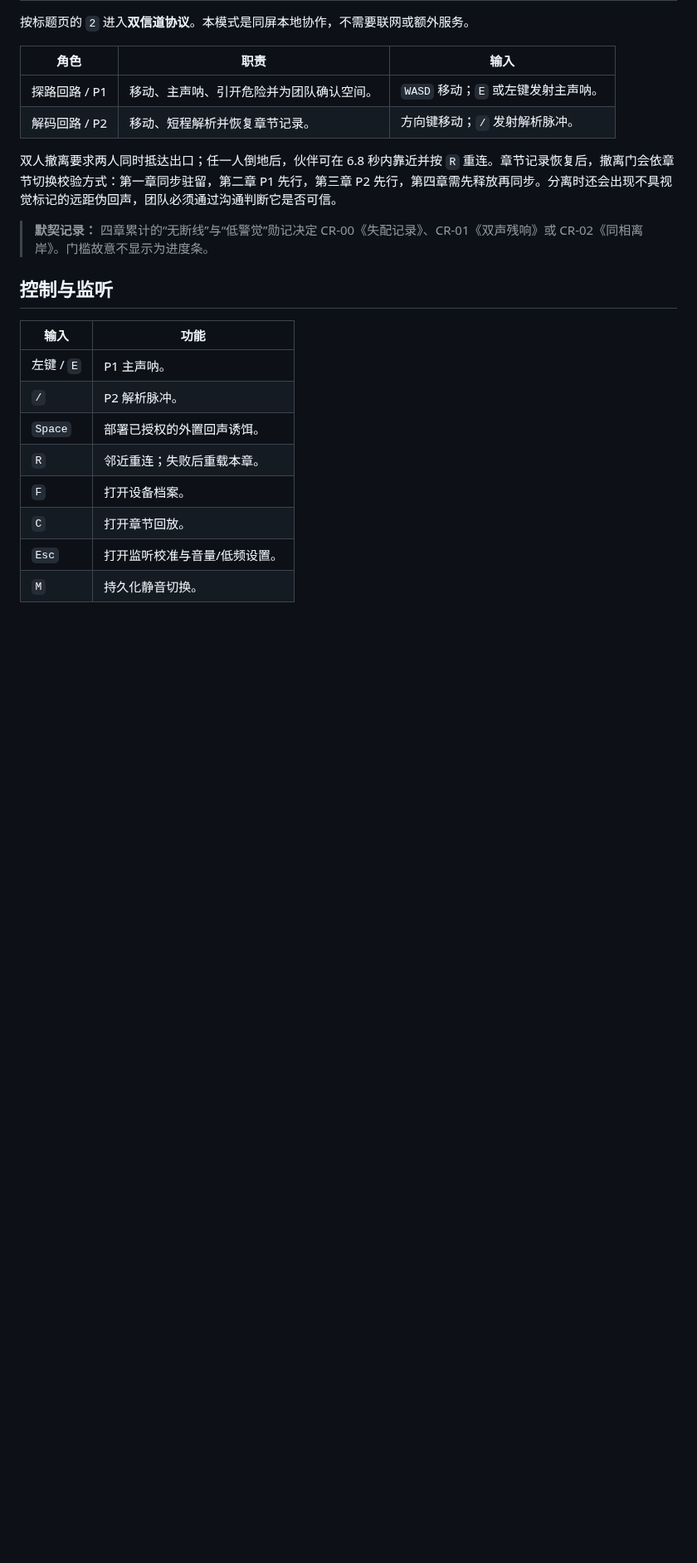
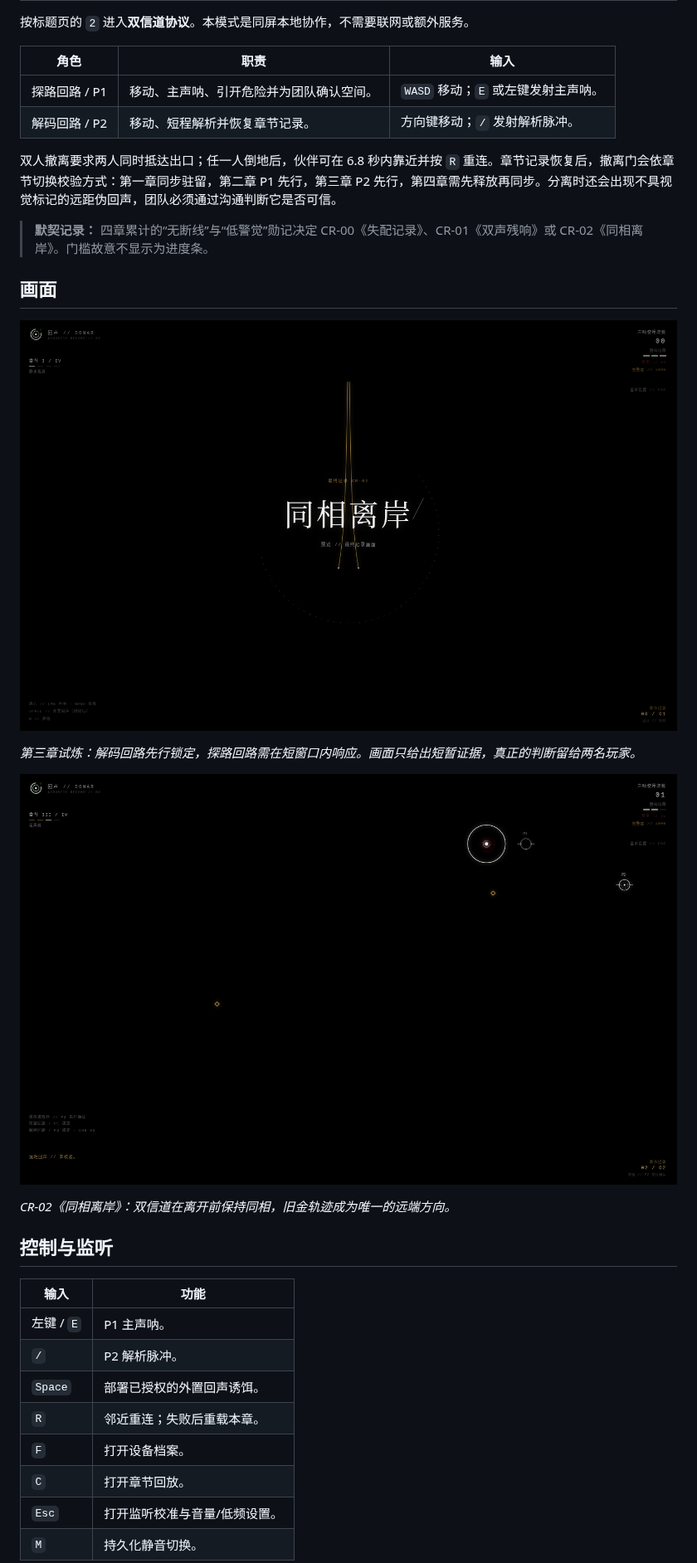
Before and after one commit to Tena-Sen/sonar-echo-game, a Markdown page: README.md, the part around one of its changes. Shown at 83% size. Rendered like a GitHub page; pictures changed too: docs/images/sonar-coop-ending-cr02.png (added), docs/images/sonar-coop-trial.png (added); blank space fills up the shorter version.

```diff
--- a/README.md
+++ b/README.md
@@ -29,6 +31,16 @@
 双人撤离要求两人同时抵达出口；任一人倒地后，伙伴可在 6.8 秒内靠近并按 `R` 重连。章节记录恢复后，撤离门会依章节切换校验方式：第一章同步驻留，第二章 P1 先行，第三章 P2 先行，第四章需先释放再同步。分离时还会出现不具视觉标记的远距伪回声，团队必须通过沟通判断它是否可信。
 
 > **默契记录：** 四章累计的“无断线”与“低警觉”勋记决定 CR-00《失配记录》、CR-01《双声残响》或 CR-02《同相离岸》。门槛故意不显示为进度条。
+
+## 画面
+
+![双人默契试炼：P2 先行分站触点、双信道阵列读数与完整声呐环](docs/images/sonar-coop-trial.png)
+
+*第三章试炼：解码回路先行锁定，探路回路需在短窗口内响应。画面只给出短暂证据，真正的判断留给两名玩家。*
+
+![CR-02 同相离岸：双人最高默契记录的旧金终局画面](docs/images/sonar-coop-ending-cr02.png)
+
+*CR-02《同相离岸》：双信道在离开前保持同相，旧金轨迹成为唯一的远端方向。*
 
 ## 控制与监听
 
```
Also changed, not shown: other parts of README.md (+2 -0 lines), todo.md (+7 -0 lines), docs/images/sonar-cover.png (added).
